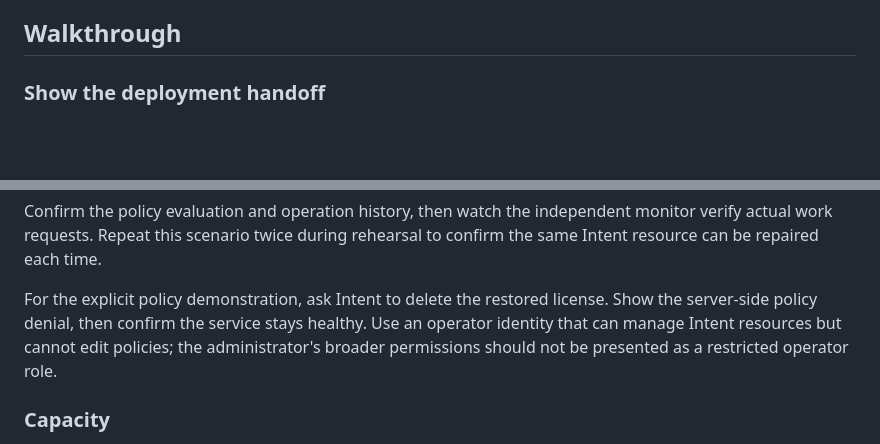
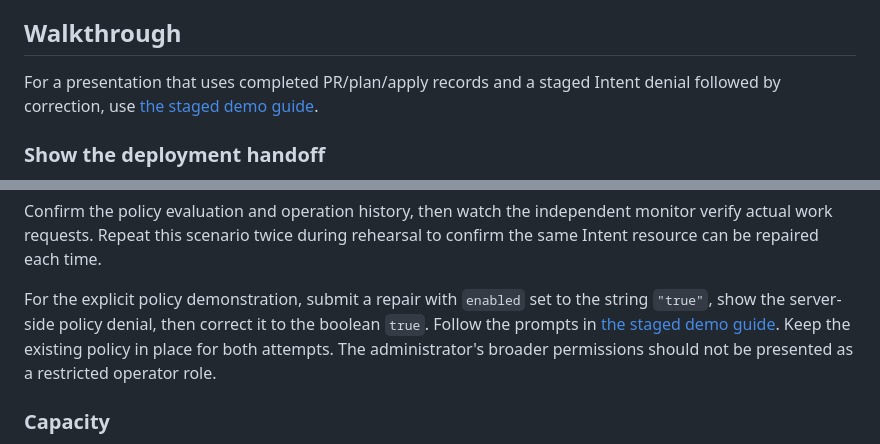
Before and after one commit to spacelift-solutions/Mayday, a Markdown page: docs/runbook.md, 2 parts joined by grey strips. Drawn GitHub-style; blank space fills up the shorter version.

Commit message:
docs: stage deployment walkthrough and Intent policy denial

```diff
--- a/docs/runbook.md
+++ b/docs/runbook.md
@@ -217,6 +217,8 @@ Never let both tools manage the same monitor objects.
 
 ## Walkthrough
 
+For a presentation that uses completed PR/plan/apply records and a staged Intent denial followed by correction, use [the staged demo guide](staged-demo.md).
+
 ### Show the deployment handoff
 
 Open the infrastructure stack, its outputs, and the dependency graph.
@@ -261,9 +263,10 @@ If the assistant needs a more specific repair prompt, use:
 Confirm the policy evaluation and operation history, then watch the independent monitor verify actual work requests.
 Repeat this scenario twice during rehearsal to confirm the same Intent resource can be repaired each time.
 
-For the explicit policy demonstration, ask Intent to delete the restored license.
-Show the server-side policy denial, then confirm the service stays healthy.
-Use an operator identity that can manage Intent resources but cannot edit policies; the administrator's broader permissions should not be presented as a restricted operator role.
+For the explicit policy demonstration, submit a repair with `enabled` set to the string `"true"`, show the server-side policy denial, then correct it to the boolean `true`.
+Follow the prompts in [the staged demo guide](staged-demo.md).
+Keep the existing policy in place for both attempts.
+The administrator's broader permissions should not be presented as a restricted operator role.
 
 ### Capacity
 
```
Also changed, not shown: docs/staged-demo.md (added, +100 -0 lines).
